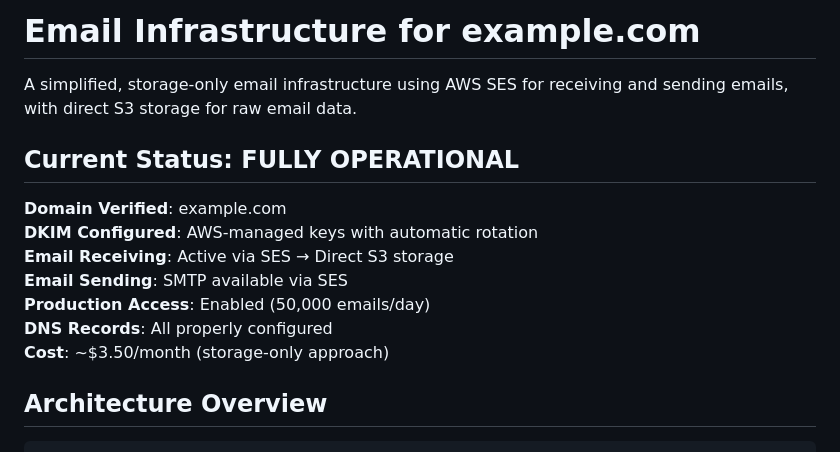
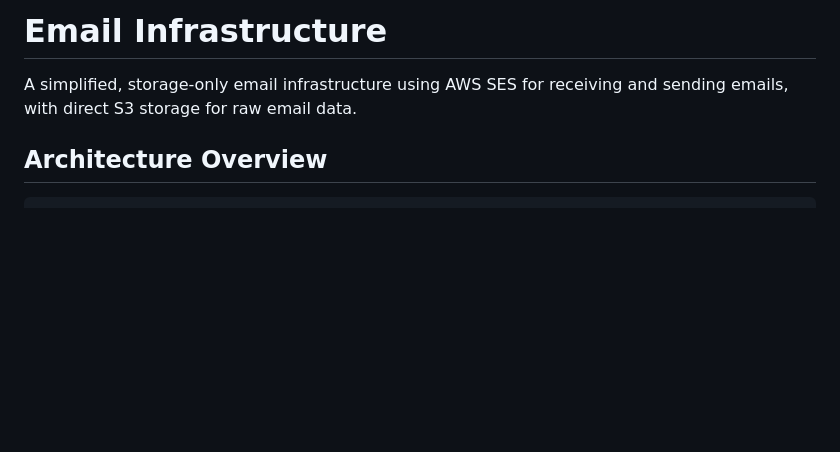
Before and after one commit to t-p/email-setup, a Markdown page: README.md, the part around the change. Rendered like a GitHub page; blank space fills up the shorter version.

Commit message:
chore: update readme

```diff
--- a/README.md
+++ b/README.md
@@ -1,16 +1,6 @@
-# Email Infrastructure for example.com
+# Email Infrastructure
 
 A simplified, storage-only email infrastructure using AWS SES for receiving and sending emails, with direct S3 storage for raw email data.
-
-## Current Status: **FULLY OPERATIONAL**
-
-**Domain Verified**: example.com
-**DKIM Configured**: AWS-managed keys with automatic rotation
-**Email Receiving**: Active via SES → Direct S3 storage
-**Email Sending**: SMTP available via SES
-**Production Access**: Enabled (50,000 emails/day)
-**DNS Records**: All properly configured
-**Cost**: ~$3.50/month (storage-only approach)
 
 ## Architecture Overview
 
```
